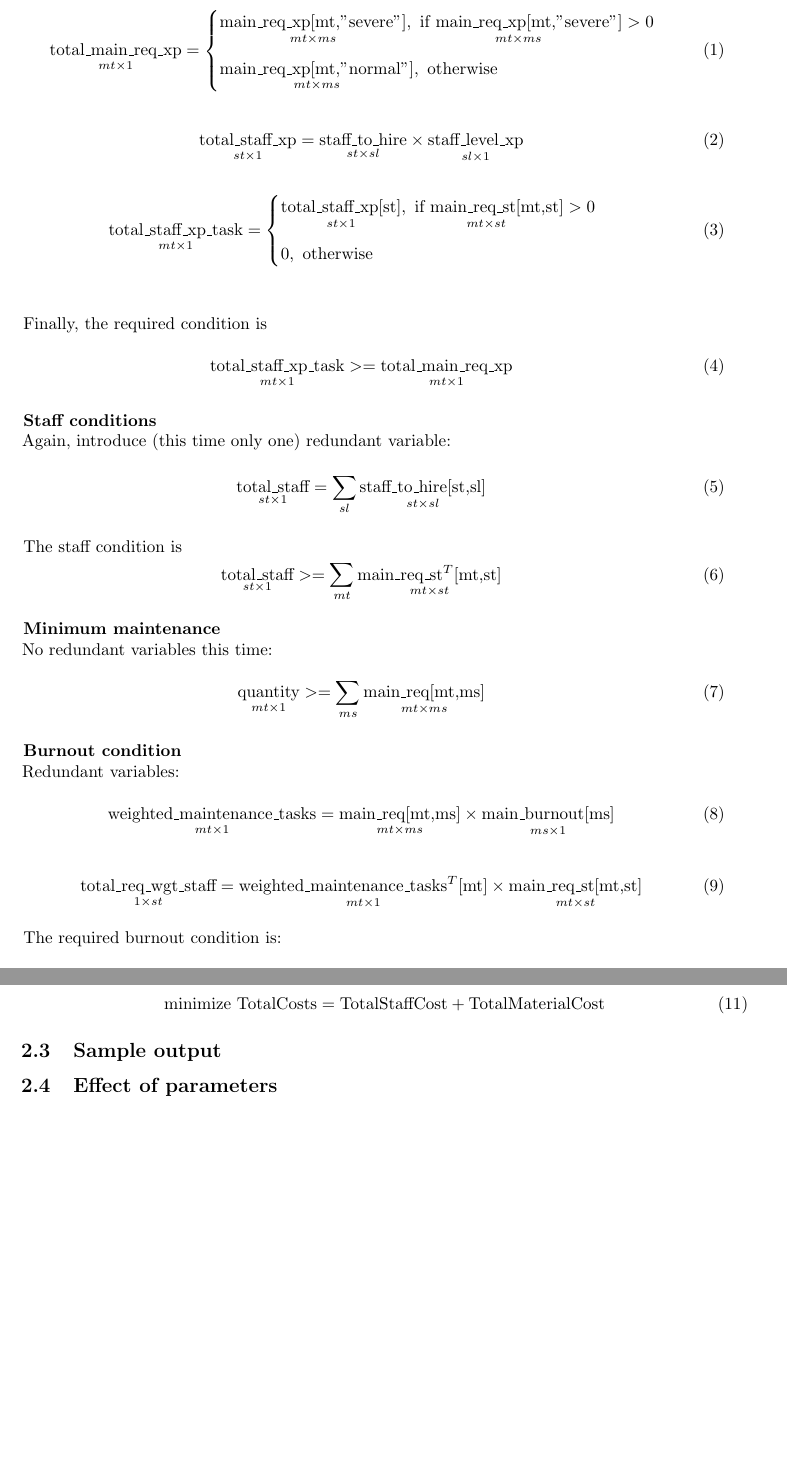
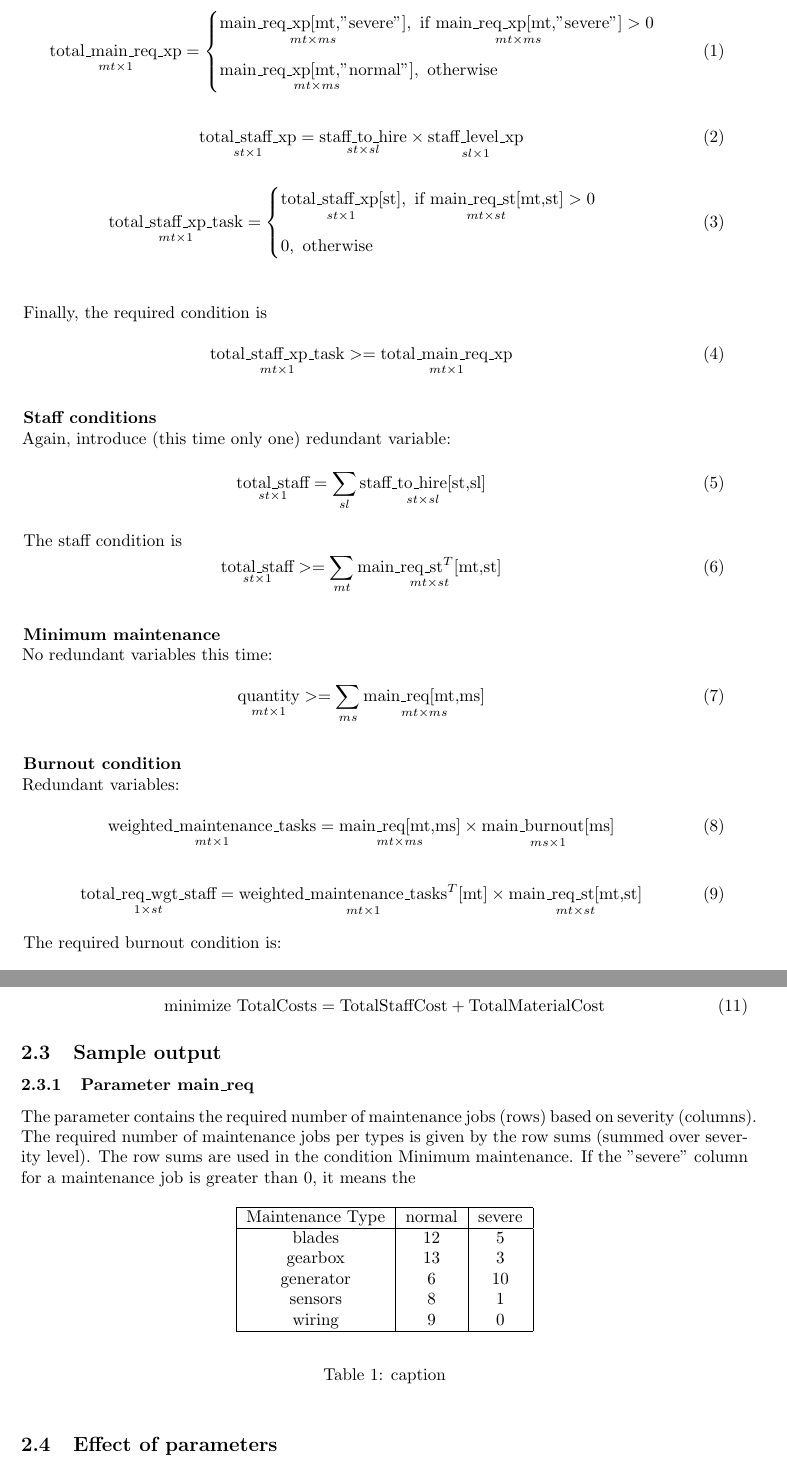
Before and after one commit to lefodor/imolwindfarm, a LaTeX document (doc/windfarm.tex, which reads doc/sections/section02.tex): two parts of pages 6 and 7 of 7, joined at a grey line, cut so that both start at the same text, the shorter picture padded with empty space. Compiled offline with pdfLaTeX.

Commit message:
doc 20230827

```diff
--- a/doc/sections/section02.tex
+++ b/doc/sections/section02.tex
@@ -93,7 +93,7 @@
                 \underset{mt\times 1}{\text{total\_main\_req\_xp}}
         \end{equation}
 
-        \textbf{Staff conditions} \newline
+        \subparagraph{Staff conditions} \label{staff condition} \text{} \newline
         \hspace*{.5cm}Again, introduce (this time only one) redundant variable:
         %total_staff[st] = sum{sl in StaffLevels} staff_to_hire[st,sl];
         \begin{equation}
@@ -108,7 +108,7 @@
                 \sum_{mt}\underset{mt\times st}{\text{main\_req\_st}^T\text{[mt,st]}}
         \end{equation}
 
-        \textbf{Minimum maintenance} \newline
+        \subparagraph{Minimum maintenance} \label{minimum maintenance} \text{} \newline
         \hspace*{.5cm}No redundant variables this time:
         %quantity[mt] >= sum{ms in MaintenanceSeverity} main_req[mt,ms];
         \begin{equation}
@@ -116,7 +116,7 @@
                 \sum_{ms}\underset{mt\times ms}{\text{main\_req[mt,ms]}}
         \end{equation}
 
-        \textbf{Burnout condition} \newline
+        \subparagraph{Burnout condition} \label{burnout condition} \text{} \newline
         \hspace*{.5cm}Redundant variables:
         %weighted_maintenance_tasks[mt] = sum{ms in MaintenanceSeverity} main_req[mt,ms] * main_burnout[ms];
         \begin{equation}
@@ -174,6 +174,28 @@
         \end{equation}
 
     \subsection{Sample output}
-
+        \subsubsection{Parameter main\_req}
+        The parameter contains the required number of maintenance jobs (rows) based on severity
+        (columns). The required number of maintenance jobs per types is given by the row sums
+        (summed over severity level). The row sums are used in the condition \nameref{minimum maintenance}.
+        If the "severe" column for a maintenance job is greater than 0, it
+        means the
+        \begin{table}[ht]
+            \begin{center}
+                \begin{tabular}{ |c|c|c| }
+                \hline
+                Maintenance Type & normal & severe \\
+                \hline
+                blades    & 12 & 5  \\
+                gearbox   & 13 & 3  \\
+                generator & 6  & 10 \\
+                sensors   & 8  & 1  \\
+                wiring    & 9  & 0  \\
+                \hline
+                \end{tabular}
+            \end{center}
+        \caption{caption} % displayed in doc
+        \label{param_main_req} % for reference
+        \end{table}
 
     \subsection{Effect of parameters}
--- a/doc/windfarm.tex
+++ b/doc/windfarm.tex
@@ -10,6 +10,7 @@
 \usepackage{caption}
 \usepackage{subcaption}
 \usepackage{enumitem}
+\usepackage{nameref}
 \usepackage{hyperref}
 \hypersetup{
     colorlinks,
```
Also changed, not shown: doc/windfarm.pdf, doc/sections/section02.tex (2 more changed lines).
